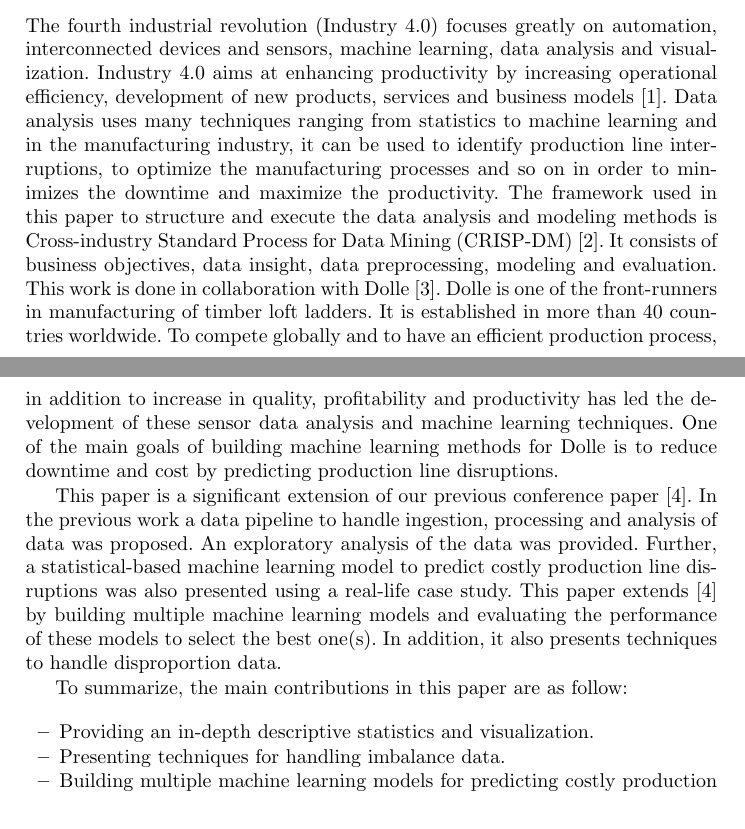
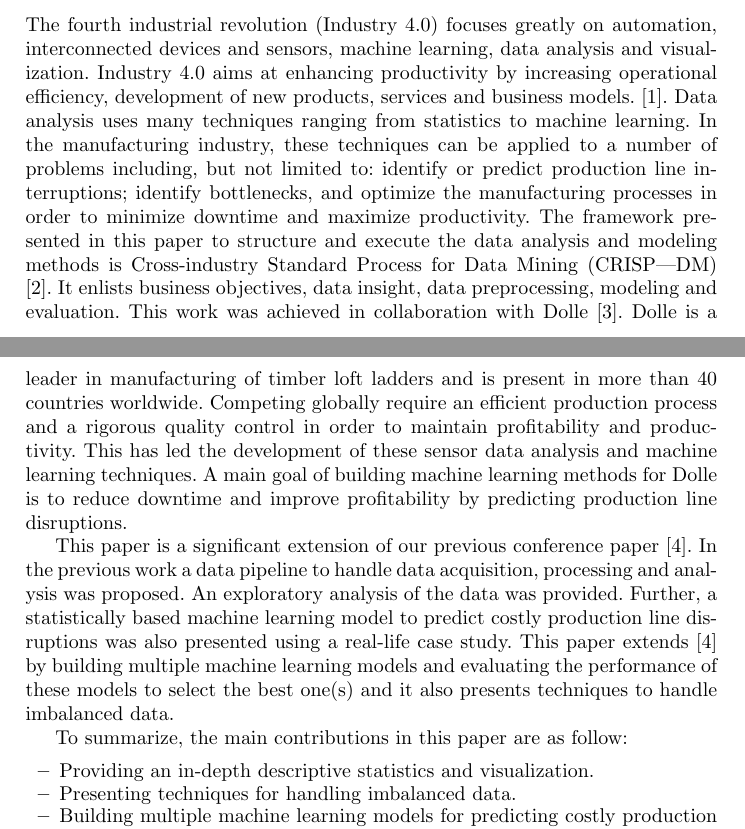
Before and after one commit to UCNProf/paper1119, a LaTeX paper (SensorDataAnalysis.tex): two parts of pages 1 and 2 of 19, joined at a grey line, cut so that both start at the same text. Compiled offline with pdfLaTeX.

Commit message:
Changed Section: Introduction

```diff
--- a/SensorDataAnalysis.tex
+++ b/SensorDataAnalysis.tex
@@ -64,7 +64,10 @@ Due to the emergence of the fourth industrial revolution (Industry 4.0) or smart
 %
 %
 \section{Introduction}
-The fourth industrial revolution (Industry 4.0) focuses greatly on automation, interconnected devices and sensors,  machine learning, data analysis and visualization. Industry 4.0 aims at enhancing productivity by increasing operational efficiency, development of new products, services and business models \cite{industry}. Data analysis uses many techniques ranging from statistics to machine learning and in the manufacturing industry, it can be used to identify production line interruptions, to optimize the manufacturing processes and so on in order to minimizes the downtime and maximize the productivity. The framework used in this paper to structure and execute the data analysis and modeling methods is Cross-industry Standard Process for Data Mining (CRISP-DM) \cite{CRM}. It consists of business objectives, data insight, data preprocessing, modeling and evaluation. This work is done in collaboration with Dolle \cite{Dolle}. Dolle is one of the front-runners in  manufacturing of timber loft ladders. It is established in more than 40 countries worldwide. To compete globally and to have an efficient production process, in addition to increase in quality, profitability and productivity has led the development of these sensor data analysis and machine learning techniques. One of the main goals of building machine learning methods for Dolle is to reduce downtime and cost by predicting production line disruptions.
+The fourth industrial revolution (Industry 4.0) focuses greatly on automation, interconnected devices and sensors, machine learning, data analysis and visualization. Industry 4.0 aims at enhancing productivity by increasing operational efficiency, development of new products, services and business models. \cite{industry}.
+Data analysis uses many techniques ranging from statistics to machine learning. In the manufacturing industry, these techniques can be applied to a number  of problems including, but not limited to: identify or predict production line interruptions; identify bottlenecks, and optimize the manufacturing processes in order to minimize downtime and maximize productivity. The framework presented in this paper to structure and execute the data analysis and modeling methods is Cross-industry Standard Process for Data Mining (CRISP—DM) \cite{CRM}.
+It enlists business objectives, data insight, data preprocessing, modeling and evaluation. This work was achieved in collaboration with Dolle \cite{Dolle}.
+Dolle is a leader in manufacturing of timber loft ladders and is present in more than 40 countries worldwide. Competing globally require an efficient production process and a rigorous quality control in order to maintain profitability and productivity. This has led the development of these sensor data analysis and machine learning techniques. A main goal of building machine learning methods for Dolle is to reduce downtime and improve profitability by predicting production line disruptions.
 
 
 
@@ -73,13 +76,13 @@ The fourth industrial revolution (Industry 4.0) focuses greatly on automation, i
 
 This paper presents data analytic techniques capable of performing both descriptive and predictive analysis. In order to demonstrate the techniques, a real-world case study from manufacturing industry is selected. The sensor, alarm and enterprise resource planning (ERP) system data provided by the case study is first consolidated at a central repository. Then, an exploratory/descriptive analysis is performed in order to gain insight into the real business problems. Further, a predictive analysis using machine learning is performed. To summarize, the main contributions in this paper are as follow:
 \fi
-This paper is a significant extension of our previous conference paper \cite{nadeem}. In the previous work a data pipeline to handle ingestion, processing and analysis of data was proposed. An exploratory analysis of the data was provided. Further, a statistical-based machine learning model to predict costly production line disruptions was also presented using a real-life case study. This paper extends \cite{nadeem} by building multiple machine learning models and evaluating the performance of these models to select the best one(s). In addition, it also presents techniques to handle disproportion data.
+This paper is a significant extension of our previous conference paper \cite{nadeem}. In the previous work a data pipeline to handle data acquisition, processing and analysis was proposed. An exploratory analysis of the data was provided. Further, a statistically based machine learning model to predict costly production line disruptions was also presented using a real-life case study. This paper extends \cite{nadeem} by building multiple machine learning models and evaluating the performance of these models to select the best one(s) and it also presents techniques to handle imbalanced data.
 
 To summarize, the main contributions in this paper are as follow:
 \begin{itemize}
 \item Providing an in-depth descriptive statistics and visualization.
 
-\item Presenting techniques for handling imbalance data.
+\item Presenting techniques for handling imbalanced data.
 
 %\item It investigated how to uncover hidden patterns in the data.
 \item Building multiple machine learning models for predicting costly production line disruptions.
```
